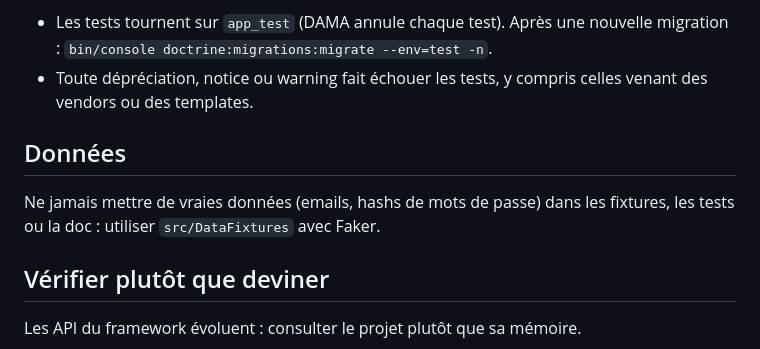
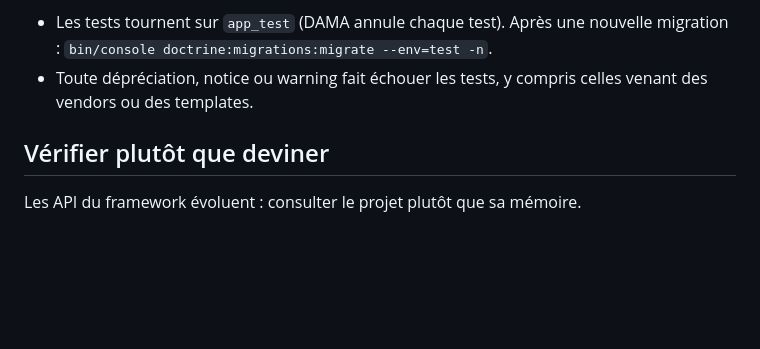
Before and after one commit to smbpunt/CryptoBook, a Markdown page: CLAUDE.md, the part around the change. GitHub-like rendering; blank space fills up the shorter version.

Commit message:
docs: drop data section from CLAUDE.md

```diff
--- a/CLAUDE.md
+++ b/CLAUDE.md
@@ -83,10 +83,6 @@ Tests fonctionnels : `WebTestCase` (`tests/Functional/`, dont un smoke test de t
 - Les tests tournent sur `app_test` (DAMA annule chaque test). Après une nouvelle migration : `bin/console doctrine:migrations:migrate --env=test -n`.
 - Toute dépréciation, notice ou warning fait échouer les tests, y compris celles venant des vendors ou des templates.
 
-## Données
-
-Ne jamais mettre de vraies données (emails, hashs de mots de passe) dans les fixtures, les tests ou la doc : utiliser `src/DataFixtures` avec Faker.
-
 ## Vérifier plutôt que deviner
 
 Les API du framework évoluent : consulter le projet plutôt que sa mémoire.
```
